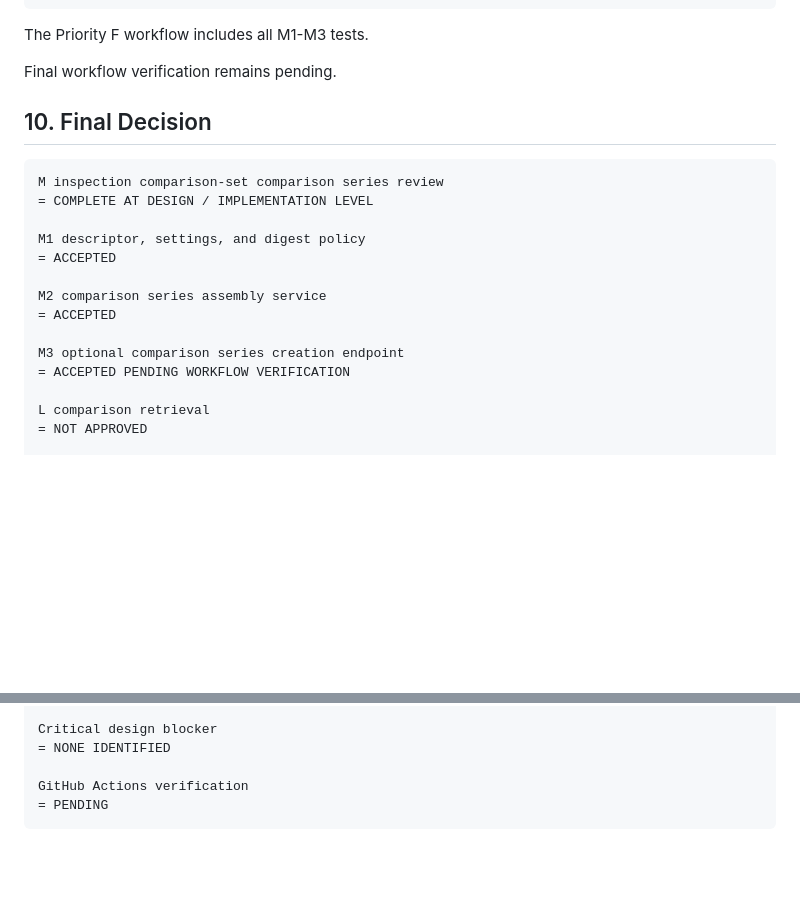
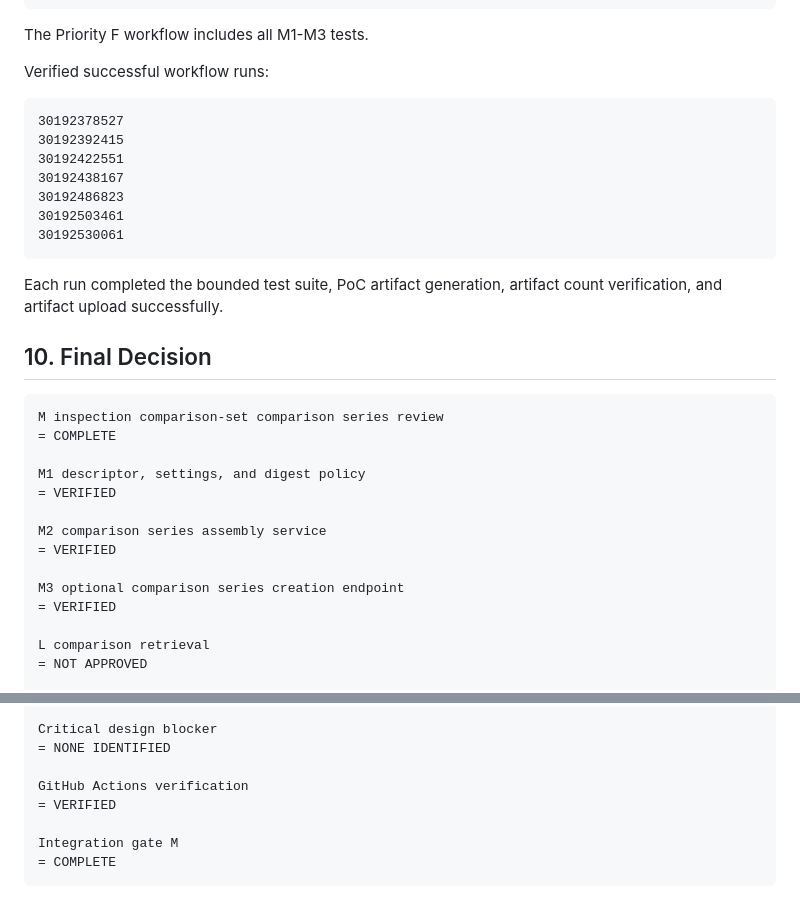
Before and after one commit to gitGyro-Dev/gyroos, a Markdown page: docs/200_vnext_inspection_comparison_set_comparison_series_review.md, 2 parts joined by grey strips. Drawn GitHub-style; blank space fills up the shorter version.

Commit message:
Verify integration gate M workflow results

````diff
--- a/docs/200_vnext_inspection_comparison_set_comparison_series_review.md
+++ b/docs/200_vnext_inspection_comparison_set_comparison_series_review.md
@@ -148,22 +148,34 @@ absence of Runtime, authentication, semantic, and risk outputs
 
 The Priority F workflow includes all M1-M3 tests.
 
-Final workflow verification remains pending.
+Verified successful workflow runs:
+
+```text
+30192378527
+30192392415
+30192422551
+30192438167
+30192486823
+30192503461
+30192530061
+```
+
+Each run completed the bounded test suite, PoC artifact generation, artifact count verification, and artifact upload successfully.
 
 ## 10. Final Decision
 
 ```text
 M inspection comparison-set comparison series review
-= COMPLETE AT DESIGN / IMPLEMENTATION LEVEL
+= COMPLETE
 
 M1 descriptor, settings, and digest policy
-= ACCEPTED
+= VERIFIED
 
 M2 comparison series assembly service
-= ACCEPTED
+= VERIFIED
 
 M3 optional comparison series creation endpoint
-= ACCEPTED PENDING WORKFLOW VERIFICATION
+= VERIFIED
 
 L comparison retrieval
 = NOT APPROVED
@@ -196,5 +208,8 @@ Critical design blocker
 = NONE IDENTIFIED
 
 GitHub Actions verification
-= PENDING
+= VERIFIED
+
+Integration gate M
+= COMPLETE
 ```
````
